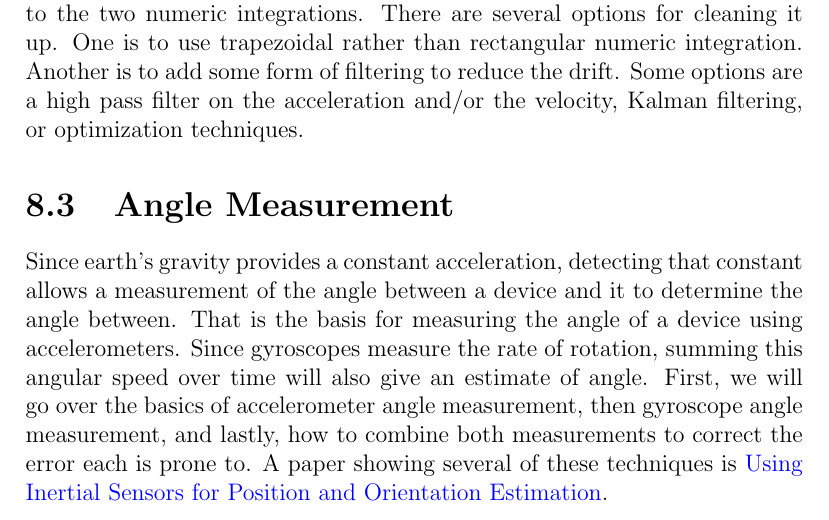
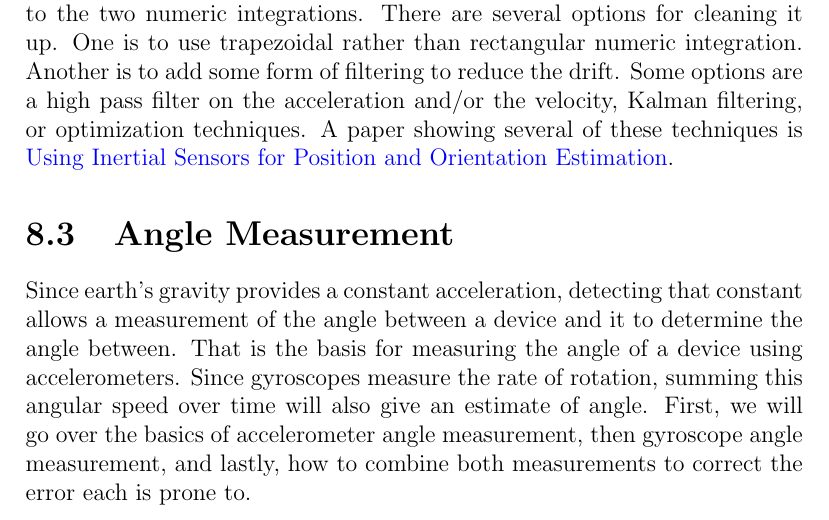
Before and after one commit to semcneil/Fundamentals-of-Microcontrollers-Manual, a LaTeX thesis (latex/manual.tex, which reads latex/inertialMeasurements/imu.tex): part of page 53 of 56, cut so that both start at the same text. Compiled offline with pdfLaTeX.

Commit message:
moved link

```diff
--- a/latex/inertialMeasurements/imu.tex
+++ b/latex/inertialMeasurements/imu.tex
@@ -54,7 +54,9 @@ As will become quite clear, this provides a noisy output with drift due to the t
 There are several options for cleaning it up. One is to use trapezoidal rather than rectangular
 numeric integration. Another is to add some form of filtering to reduce the drift. Some options are
 a high pass filter on the acceleration and/or the velocity, Kalman filtering, or optimization techniques.
-
+A paper showing several of these techniques is
+\href{https://arxiv.org/pdf/1704.06053.pdf}{Using Inertial Sensors for Position
+and Orientation Estimation}.
 
 \section{Angle Measurement}
 Since earth's gravity provides a constant acceleration, detecting that constant allows a measurement of the
@@ -62,9 +64,7 @@ angle between a device and it to determine the angle between. That is the basis
 of a device using accelerometers. Since gyroscopes measure the rate of rotation, summing this angular
 speed over time will also give an estimate of angle. First, we will go over the basics of accelerometer
 angle measurement, then gyroscope angle measurement, and lastly, how to combine both measurements to correct
-the error each is prone to. A paper showing several of these techniques is
-\href{https://arxiv.org/pdf/1704.06053.pdf}{Using Inertial Sensors for Position
-and Orientation Estimation}.
+the error each is prone to.
 
 \subsection{Accelerometer Angles}
 % idea for angle from
```
